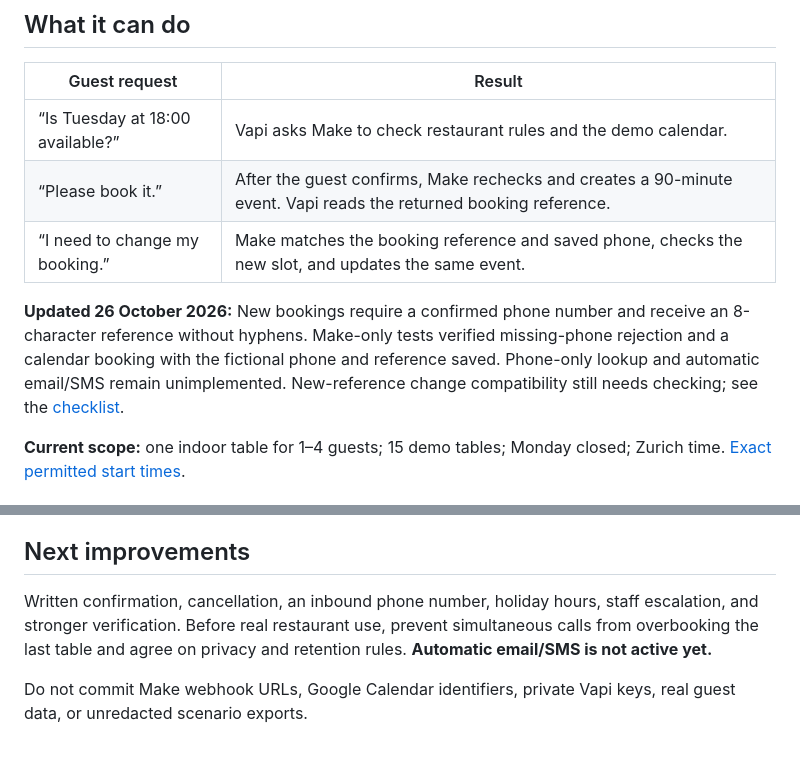
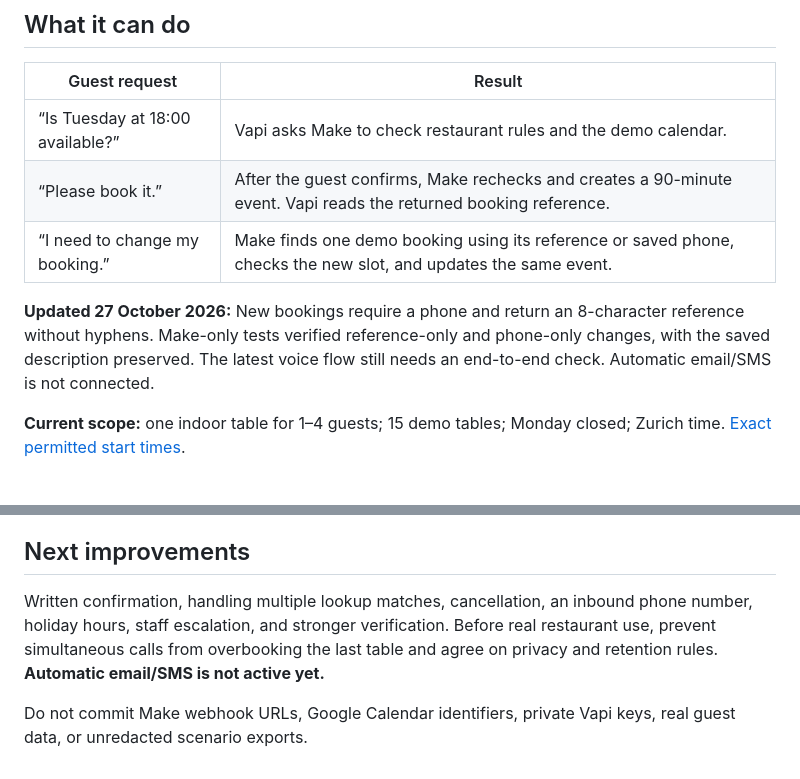
Before and after one commit to lotushub/potala-voice-reservation-demo, a Markdown page: README.md, 2 parts joined by grey strips. Rendered like a GitHub page.

Commit message:
Document either-identifier demo lookup and verified Make changes

```diff
--- a/README.md
+++ b/README.md
@@ -25,9 +25,9 @@
 | --- | --- |
 | “Is Tuesday at 18:00 available?” | Vapi asks Make to check restaurant rules and the demo calendar. |
 | “Please book it.” | After the guest confirms, Make rechecks and creates a 90-minute event. Vapi reads the returned booking reference. |
-| “I need to change my booking.” | Make matches the booking reference and saved phone, checks the new slot, and updates the same event. |
+| “I need to change my booking.” | Make finds one demo booking using its reference or saved phone, checks the new slot, and updates the same event. |
 
-**Updated 26 October 2026:** New bookings require a confirmed phone number and receive an 8-character reference without hyphens. Make-only tests verified missing-phone rejection and a calendar booking with the fictional phone and reference saved. Phone-only lookup and automatic email/SMS remain unimplemented. New-reference change compatibility still needs checking; see the [checklist](docs/checklist.md).
+**Updated 27 October 2026:** New bookings require a phone and return an 8-character reference without hyphens. Make-only tests verified reference-only and phone-only changes, with the saved description preserved. The latest voice flow still needs an end-to-end check. Automatic email/SMS is not connected.
 
 **Current scope:** one indoor table for 1–4 guests; 15 demo tables; Monday closed; Zurich time. [Exact permitted start times](docs/workflow.md).
 
@@ -51,6 +51,6 @@ To rebuild or switch Vapi organizations, use the [setup guide](docs/setup.md). T
 
 ## Next improvements
 
-Written confirmation, cancellation, an inbound phone number, holiday hours, staff escalation, and stronger verification. Before real restaurant use, prevent simultaneous calls from overbooking the last table and agree on privacy and retention rules. **Automatic email/SMS is not active yet.**
+Written confirmation, handling multiple lookup matches, cancellation, an inbound phone number, holiday hours, staff escalation, and stronger verification. Before real restaurant use, prevent simultaneous calls from overbooking the last table and agree on privacy and retention rules. **Automatic email/SMS is not active yet.**
 
 Do not commit Make webhook URLs, Google Calendar identifiers, private Vapi keys, real guest data, or unredacted scenario exports.
```
